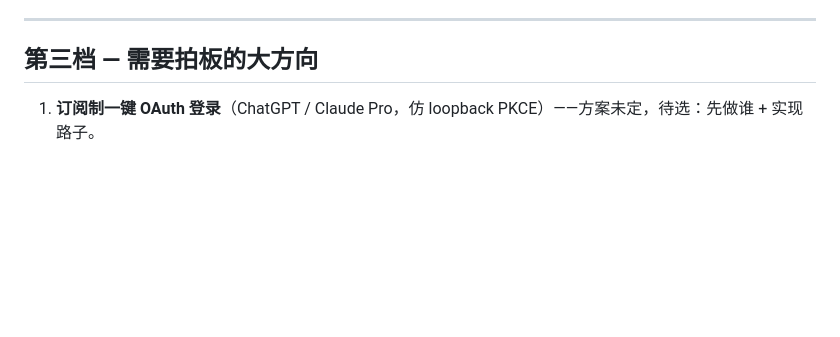
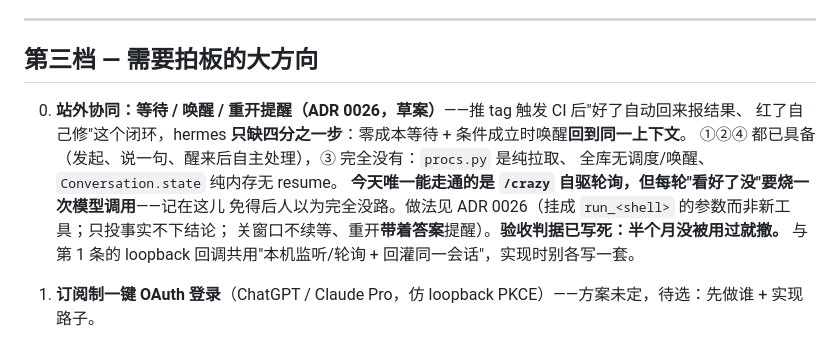
Before and after one commit to al137611552-afk/hermes, a Markdown page: docs/ROADMAP.md, the part around the change. Rendered like a GitHub page; blank space fills up the shorter version.

```diff
--- a/docs/ROADMAP.md
+++ b/docs/ROADMAP.md
@@ -322,6 +322,15 @@ A 是地基，必须先过。B/C 可并行起步但 C 依赖 B 的 signals。D
 
 ## 第三档 — 需要拍板的大方向
 
+0. **站外协同：等待 / 唤醒 / 重开提醒（ADR 0026，草案）**——推 tag 触发 CI 后"好了自动回来报结果、
+   红了自己修"这个闭环，hermes **只缺四分之一步**：零成本等待 + 条件成立时唤醒**回到同一上下文**。
+   ①②④ 都已具备（发起、说一句、醒来后自主处理），③ 完全没有：`procs.py` 是纯拉取、
+   全库无调度/唤醒、`Conversation.state` 纯内存无 resume。
+   **今天唯一能走通的是 `/crazy` 自驱轮询，但每轮"看好了没"要烧一次模型调用**——记在这儿
+   免得后人以为完全没路。做法见 ADR 0026（挂成 `run_<shell>` 的参数而非新工具；只投事实不下结论；
+   关窗口不续等、重开**带着答案**提醒）。**验收判据已写死：半个月没被用过就撤。**
+   与第 1 条的 loopback 回调共用"本机监听/轮询 + 回灌同一会话"，实现时别各写一套。
+
 1. **订阅制一键 OAuth 登录**（ChatGPT / Claude Pro，仿 loopback PKCE）——方案未定，待选：先做谁 + 实现路子。
 2. **检索线剩余**（承块 H「后续」）：目标满足驱动的换源（"目标数据点连续缺席"，价格/数字类先做）；研究墙·墙钟时间上限；搜索 API Provider 化（博查/Serper/Tavily）+ query fan-out。
 3. **UX Tier2 余项**：会话「运行中」状态 + 并发轻量指挥中心（子 agent 角色管理已判低 ROI 暂缓）。
```
Also changed, not shown: docs/adr/0026-offsite-wait-and-wake.md (added, +112 -0 lines).
